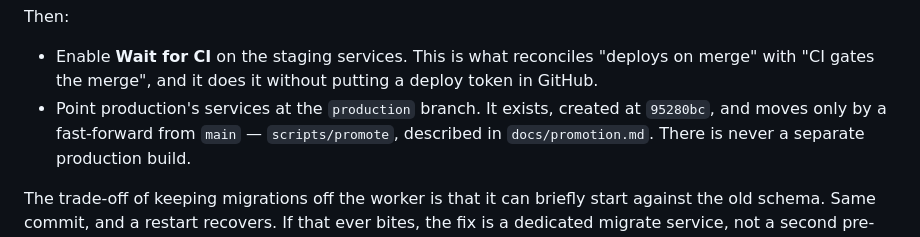
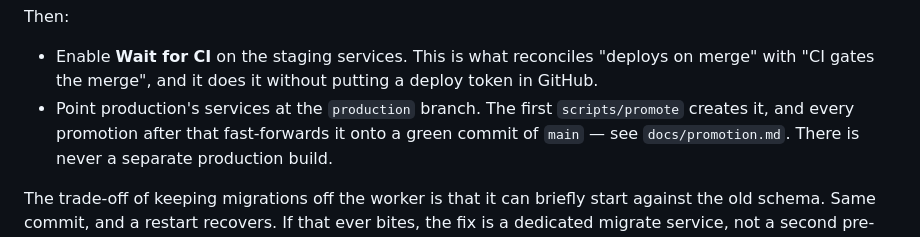
Before and after one commit to danielshefer1/personal-organizer, a Markdown page: docs/runbook-iteration-01.md, the part around the change. GitHub-like rendering.

```diff
--- a/docs/runbook-iteration-01.md
+++ b/docs/runbook-iteration-01.md
@@ -109,8 +109,8 @@ Then:
 
 - Enable **Wait for CI** on the staging services. This is what reconciles "deploys on merge"
   with "CI gates the merge", and it does it without putting a deploy token in GitHub.
-- Point production's services at the `production` branch. It exists, created at `95280bc`, and
-  moves only by a fast-forward from `main` — `scripts/promote`, described in
+- Point production's services at the `production` branch. The first `scripts/promote` creates
+  it, and every promotion after that fast-forwards it onto a green commit of `main` — see
   `docs/promotion.md`. There is never a separate production build.
 
 The trade-off of keeping migrations off the worker is that it can briefly start against the old
```
Also changed, not shown: docs/promotion.md (+7 -2 lines).
